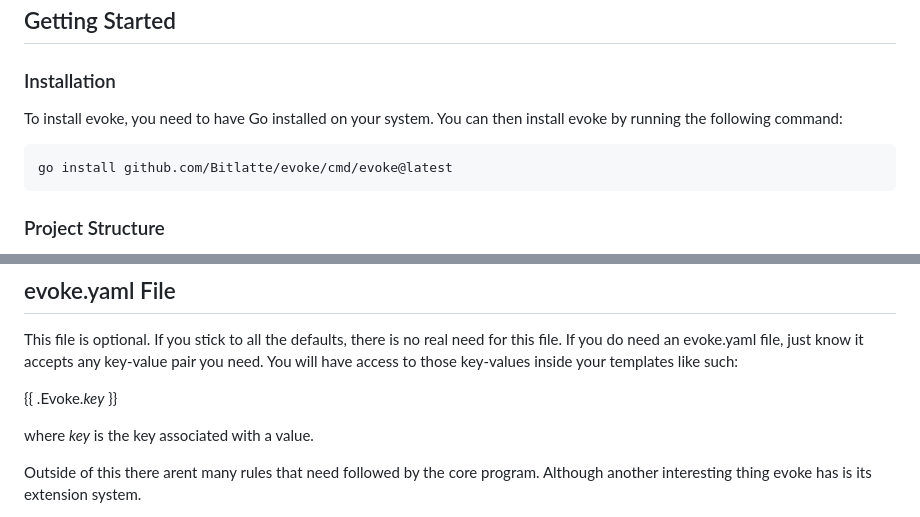
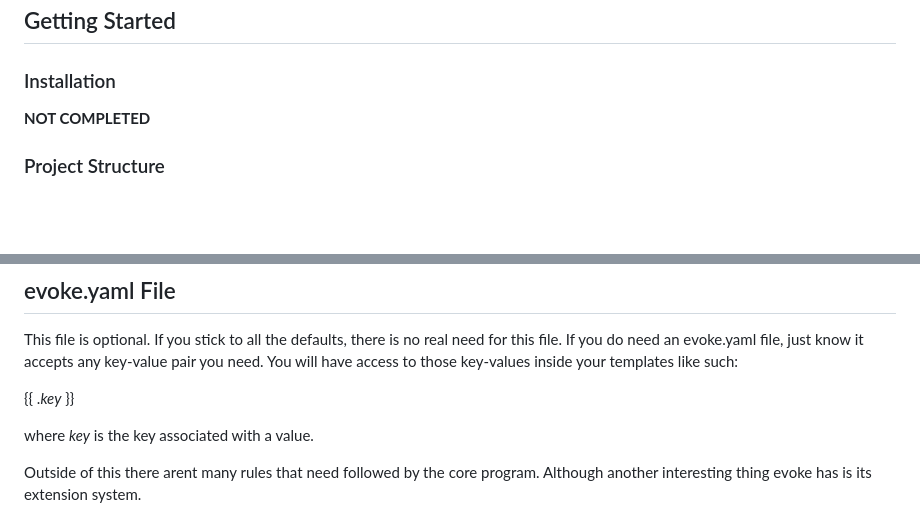
Before and after one commit to Bitlatte/evoke, a Markdown page: README.md, 2 parts joined by grey strips. Rendered like a GitHub page; blank space fills up the shorter version.

Commit message:
docs: Updated readme

````diff
--- a/README.md
+++ b/README.md
@@ -21,11 +21,7 @@ There are more things we could mention but I think its best to let you experienc
 
 ### Installation
 
-To install evoke, you need to have Go installed on your system. You can then install evoke by running the following command:
-
-```
-go install github.com/Bitlatte/evoke/cmd/evoke@latest
-```
+**NOT COMPLETED**
 
 ### Project Structure
 
@@ -96,7 +92,7 @@ HTML partials are just snippets that get reused in multiple places for example a
 
 This file is optional. If you stick to all the defaults, there is no real need for this file. If you do need an evoke.yaml file, just know it accepts any key-value pair you need. You will have access to those key-values inside your templates like such:
 
-{{ .Evoke._key_ }}
+{{ ._key_ }}
 
 where _key_ is the key associated with a value.
 
````
